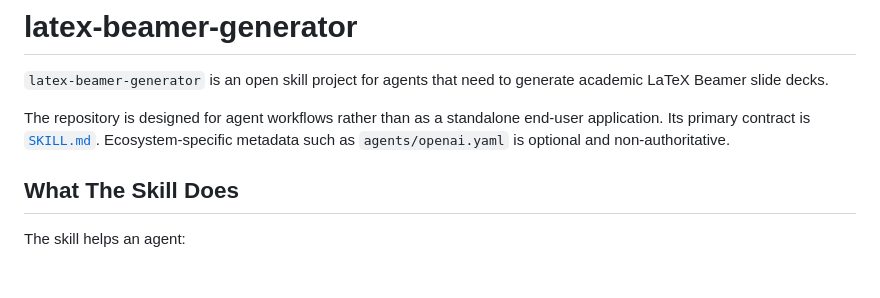
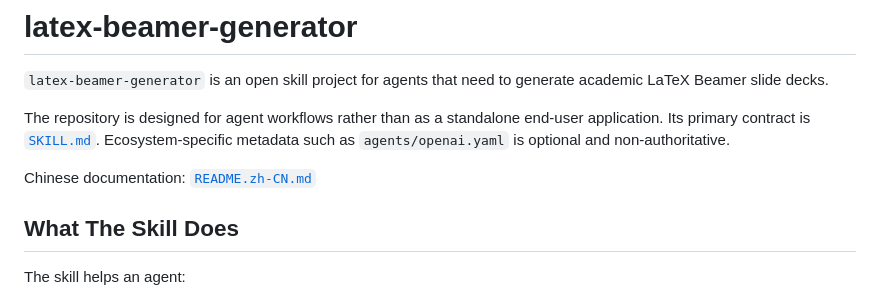
Before and after one commit to yuanmingze2008/latex-beamer-generator, a Markdown page: README.md, the part around the change. GitHub-like rendering; blank space fills up the shorter version.

Commit message:
Add Chinese README

```diff
--- a/README.md
+++ b/README.md
@@ -3,6 +3,8 @@
 `latex-beamer-generator` is an open skill project for agents that need to generate academic LaTeX Beamer slide decks.
 
 The repository is designed for agent workflows rather than as a standalone end-user application. Its primary contract is [`SKILL.md`](SKILL.md). Ecosystem-specific metadata such as `agents/openai.yaml` is optional and non-authoritative.
+
+Chinese documentation: [`README.zh-CN.md`](README.zh-CN.md)
 
 ## What The Skill Does
 
```
Also changed, not shown: README.zh-CN.md (added, +122 -0 lines).
